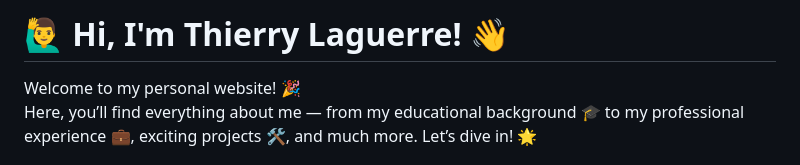
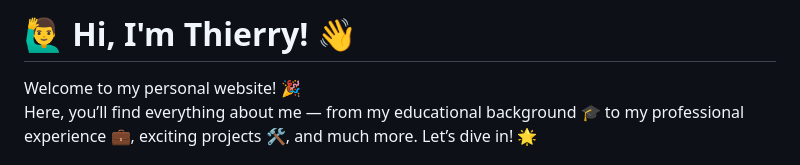
Before and after one commit to DeveloperThierry/Personal-Portfolio, a Markdown page: README.md, the part around the change. GitHub-like rendering.

```diff
--- a/README.md
+++ b/README.md
@@ -1,4 +1,4 @@
-# 🙋‍♂️ **Hi, I'm Thierry Laguerre!** 👋
+# 🙋‍♂️ **Hi, I'm Thierry!** 👋
 
 Welcome to my personal website! 🎉
 Here, you’ll find everything about me — from my educational background 🎓 to my professional experience 💼, exciting projects 🛠️, and much more. Let’s dive in! 🌟
```
